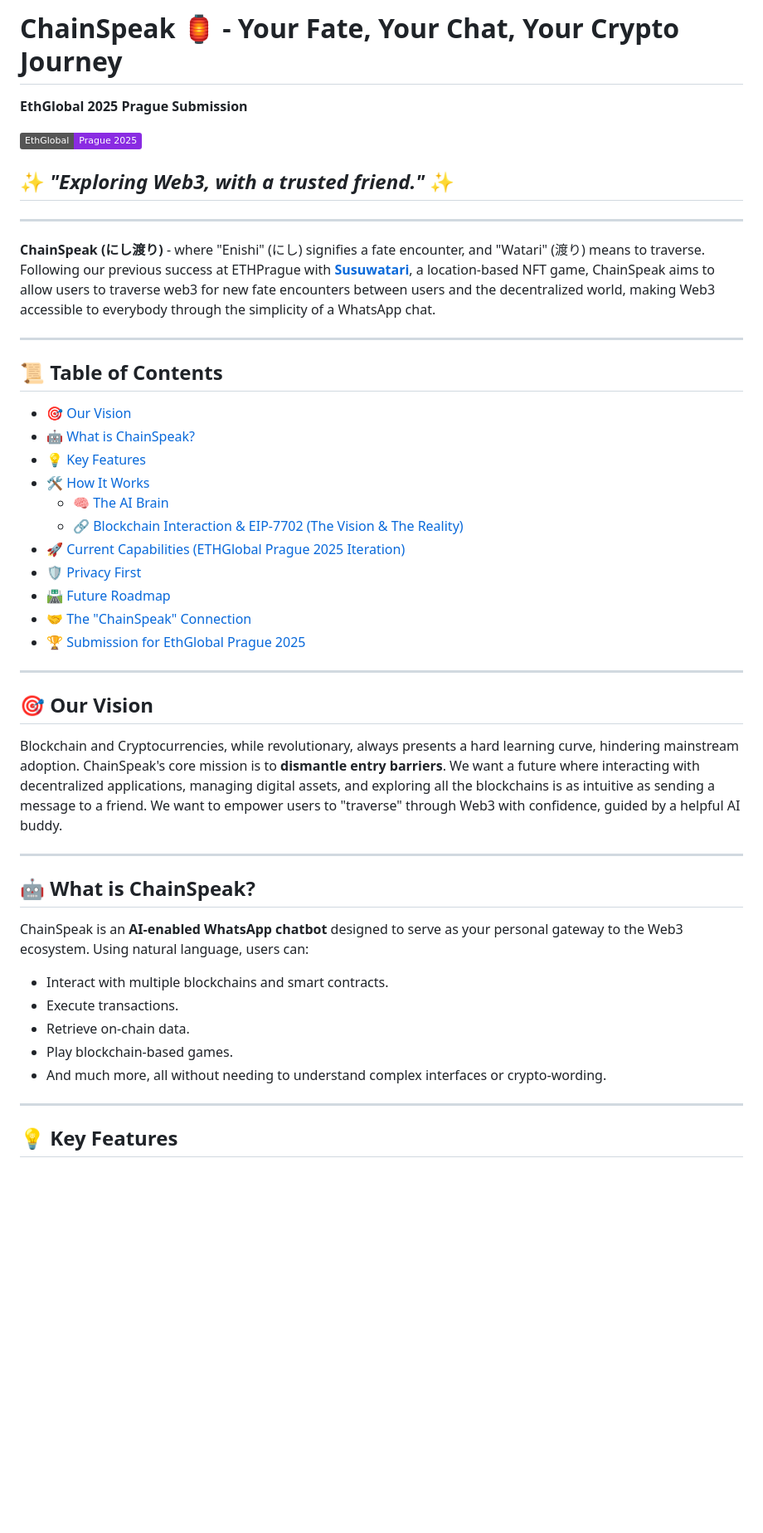
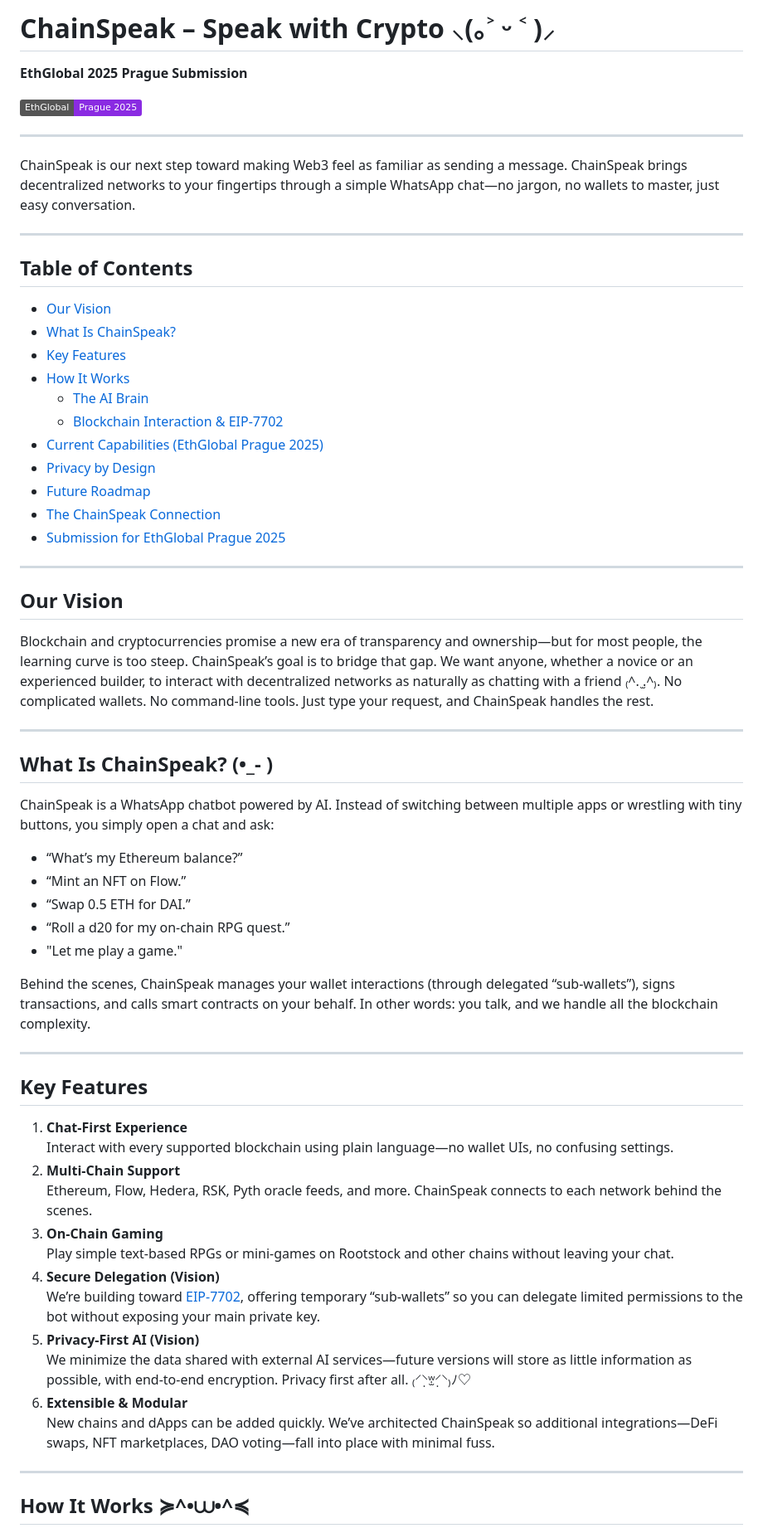
Before and after one commit to cryptNG/chainspeak, a Markdown page: readme.md, the part around one of its changes. Shown at 83% size. Rendered like a GitHub page; badges without logos; blank space fills up the shorter version.

Commit message:
Update readme.md
Changed Naming, rewrote and refined

```diff
--- a/readme.md
+++ b/readme.md
@@ -1,50 +1,67 @@
-# ChainSpeak 🏮 - Your Fate, Your Chat, Your Crypto Journey
+# ChainSpeak – Speak with Crypto ⸜(｡˃ ᵕ ˂ )⸝
 
 **EthGlobal 2025 Prague Submission**
 
 [![EthGlobal][ethglobal-shield]][ethglobal-url]
 
-## ✨ _"Exploring Web3, with a trusted friend."_ ✨
+---
+
+ChainSpeak is our next step toward making Web3 feel as familiar as sending a message. ChainSpeak brings decentralized networks to your fingertips through a simple WhatsApp chat—no jargon, no wallets to master, just easy conversation.
 
 ---
 
-**ChainSpeak (にし渡り)** - where "Enishi" (にし) signifies a fate encounter, and "Watari" (渡り) means to traverse. Following our previous success at ETHPrague with **[Susuwatari](https://devfolio.co/projects/susuwatari-72d7)**, a location-based NFT game, ChainSpeak aims to allow users to traverse web3 for new fate encounters between users and the decentralized world, making Web3 accessible to everybody through the simplicity of a WhatsApp chat.
+## Table of Contents
+
+- [Our Vision](#our-vision)
+- [What Is ChainSpeak?](#what-is-chainspeak)
+- [Key Features](#key-features)
+- [How It Works](#how-it-works)
+  - [The AI Brain](#the-ai-brain)
+  - [Blockchain Interaction & EIP-7702](#blockchain-interaction--eip-7702)
+- [Current Capabilities (EthGlobal Prague 2025)](#current-capabilities-ethglobal-prague-2025)
+- [Privacy by Design](#privacy-by-design)
+- [Future Roadmap](#future-roadmap)
+- [The ChainSpeak Connection](#the-chainspeak-connection)
+- [Submission for EthGlobal Prague 2025](#submission-for-ethglobal-prague-2025)
 
 ---
 
-## 📜 Table of Contents
+## Our Vision
 
-*   [🎯 Our Vision](#-our-vision)
-*   [🤖 What is ChainSpeak?](#-what-is-ChainSpeak)
-*   [💡 Key Features](#-key-features)
-*   [🛠️ How It Works](#️-how-it-works)
-    *   [🧠 The AI Brain](#-the-ai-brain)
-    *   [🔗 Blockchain Interaction & EIP-7702 (The Vision & The Reality)](#-blockchain-interaction--eip-7702-the-vision--the-reality)
-*   [🚀 Current Capabilities (ETHGlobal Prague 2025 Iteration)](#-current-capabilities-ethglobal-prague-2025-iteration)
-*   [🛡️ Privacy First](#️-privacy-first)
-*   [🛣️ Future Roadmap](#️-future-roadmap)
-*   [🤝 The "ChainSpeak" Connection](#-the-ChainSpeak-connection)
-*   [🏆 Submission for EthGlobal Prague 2025](#-submission-for-ethglobal-prague-2025)
+Blockchain and cryptocurrencies promise a new era of transparency and ownership—but for most people, the learning curve is too steep. ChainSpeak’s goal is to bridge that gap. We want anyone, whether a novice or an experienced builder, to interact with decentralized networks as naturally as chatting with a friend ₍^. ̫.^₎. No complicated wallets. No command-line tools. Just type your request, and ChainSpeak handles the rest.
 
 ---
 
-## 🎯 Our Vision
+## What Is ChainSpeak? (•_- )
 
-Blockchain and Cryptocurrencies, while revolutionary, always presents a hard learning curve, hindering mainstream adoption. ChainSpeak's core mission is to **dismantle entry barriers**. We want a future where interacting with decentralized applications, managing digital assets, and exploring all the blockchains is as intuitive as sending a message to a friend. We want to empower users to "traverse" through Web3 with confidence, guided by a helpful AI buddy.
+ChainSpeak is a WhatsApp chatbot powered by AI. Instead of switching between multiple apps or wrestling with tiny buttons, you simply open a chat and ask:
+
+- “What’s my Ethereum balance?”
+- “Mint an NFT on Flow.”
+- “Swap 0.5 ETH for DAI.”
+- “Roll a d20 for my on-chain RPG quest.”
+- "Let me play a game."
+
+Behind the scenes, ChainSpeak manages your wallet interactions (through delegated “sub-wallets”), signs transactions, and calls smart contracts on your behalf. In other words: you talk, and we handle all the blockchain complexity.
 
 ---
 
-## 🤖 What is ChainSpeak?
+## Key Features
 
-ChainSpeak is an **AI-enabled WhatsApp chatbot** designed to serve as your personal gateway to the Web3 ecosystem. Using natural language, users can:
-
-*   Interact with multiple blockchains and smart contracts.
-*   Execute transactions.
-*   Retrieve on-chain data.
-*   Play blockchain-based games.
-*   And much more, all without needing to understand complex interfaces or crypto-wording.
+1. **Chat-First Experience**
+   Interact with every supported blockchain using plain language—no wallet UIs, no confusing settings.
+2. **Multi-Chain Support**
+   Ethereum, Flow, Hedera, RSK, Pyth oracle feeds, and more. ChainSpeak connects to each network behind the scenes.
+3. **On-Chain Gaming**
+   Play simple text-based RPGs or mini-games on Rootstock and other chains without leaving your chat.
+4. **Secure Delegation (Vision)**
+   We’re building toward [EIP-7702](https://eip7702.io/), offering temporary “sub-wallets” so you can delegate limited permissions to the bot without exposing your main private key.
+5. **Privacy-First AI (Vision)**
+   We minimize the data shared with external AI services—future versions will store as little information as possible, with end-to-end encryption. Privacy first after all. ₍⸍⸌̣ʷ̣̫⸍̣⸌₎ﾉ♡
+6. **Extensible & Modular**
+   New chains and dApps can be added quickly. We’ve architected ChainSpeak so additional integrations—DeFi swaps, NFT marketplaces, DAO voting—fall into place with minimal fuss.
 
 ---
 
-## 💡 Key Features
+## How It Works ≽^•⩊•^≼
 
```
Also changed, not shown: other parts of readme.md (+79 -59 lines).
